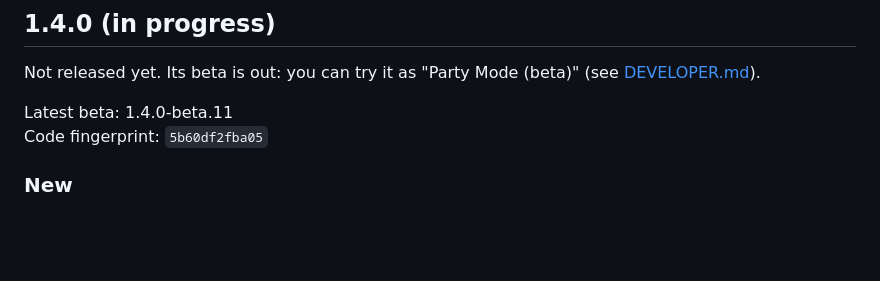
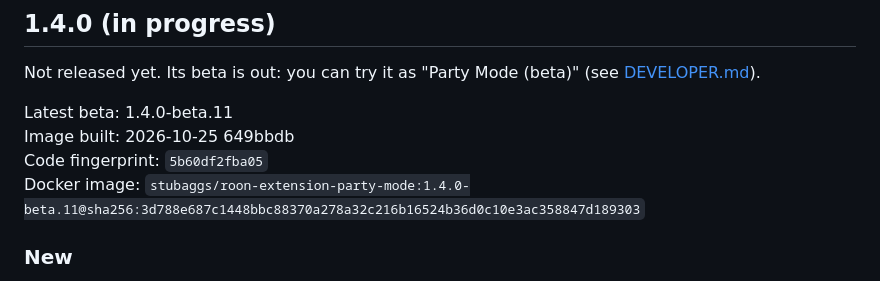
Before and after one commit to stubaggs/roon-extension-party-mode, a Markdown page: RELEASES.md, the part around the change. Rendered like a GitHub page; blank space fills up the shorter version.

Commit message:
1.4.0-beta.11 (release notes)

```diff
--- a/RELEASES.md
+++ b/RELEASES.md
@@ -9,7 +9,9 @@ Not released yet. Its beta is out: you can try it as "Party Mode (beta)" (see
 [DEVELOPER.md](DEVELOPER.md#running-the-beta)).
 
 Latest beta: 1.4.0-beta.11<br>
-Code fingerprint: `5b60df2fba05`
+Image built: 2026-10-25 649bbdb<br>
+Code fingerprint: `5b60df2fba05`<br>
+Docker image: `stubaggs/roon-extension-party-mode:1.4.0-beta.11@sha256:3d788e687c1448bbc88370a278a32c216b16524b36d0c10e3ac358847d189303`
 
 ### New
 
```
